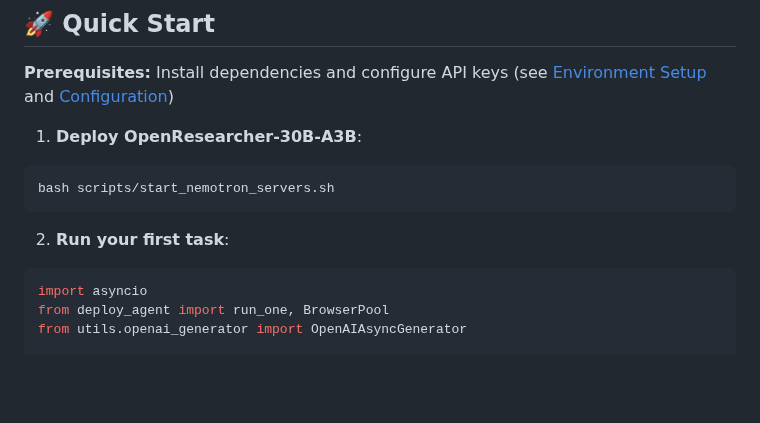
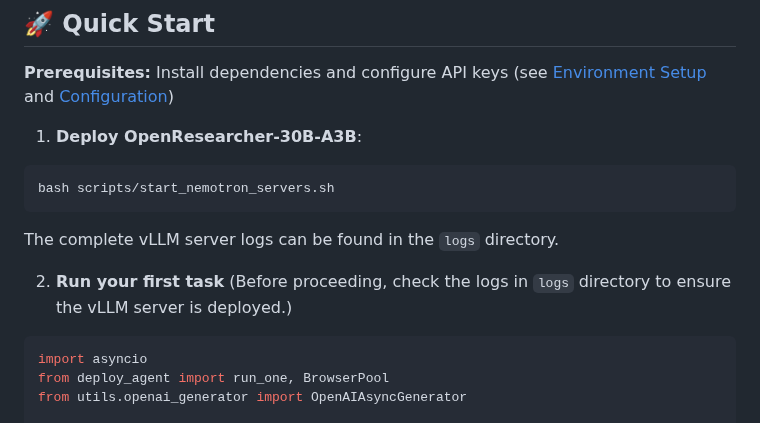
Before and after one commit to lms2004/OpenResearch, a Markdown page: README.md, the part around the change. Rendered like a GitHub page; blank space fills up the shorter version.

````diff
--- a/README.md
+++ b/README.md
@@ -128,7 +128,9 @@ OPENAI_API_KEY=your_key        # Get from: https://platform.openai.com/api-keys
 bash scripts/start_nemotron_servers.sh
 ```
 
-2. **Run your first task**:
+The complete vLLM server logs can be found in the `logs` directory.
+
+2. **Run your first task** (Before proceeding, check the logs in `logs` directory to ensure the vLLM server is deployed.)
 
 ```python
 import asyncio
````
